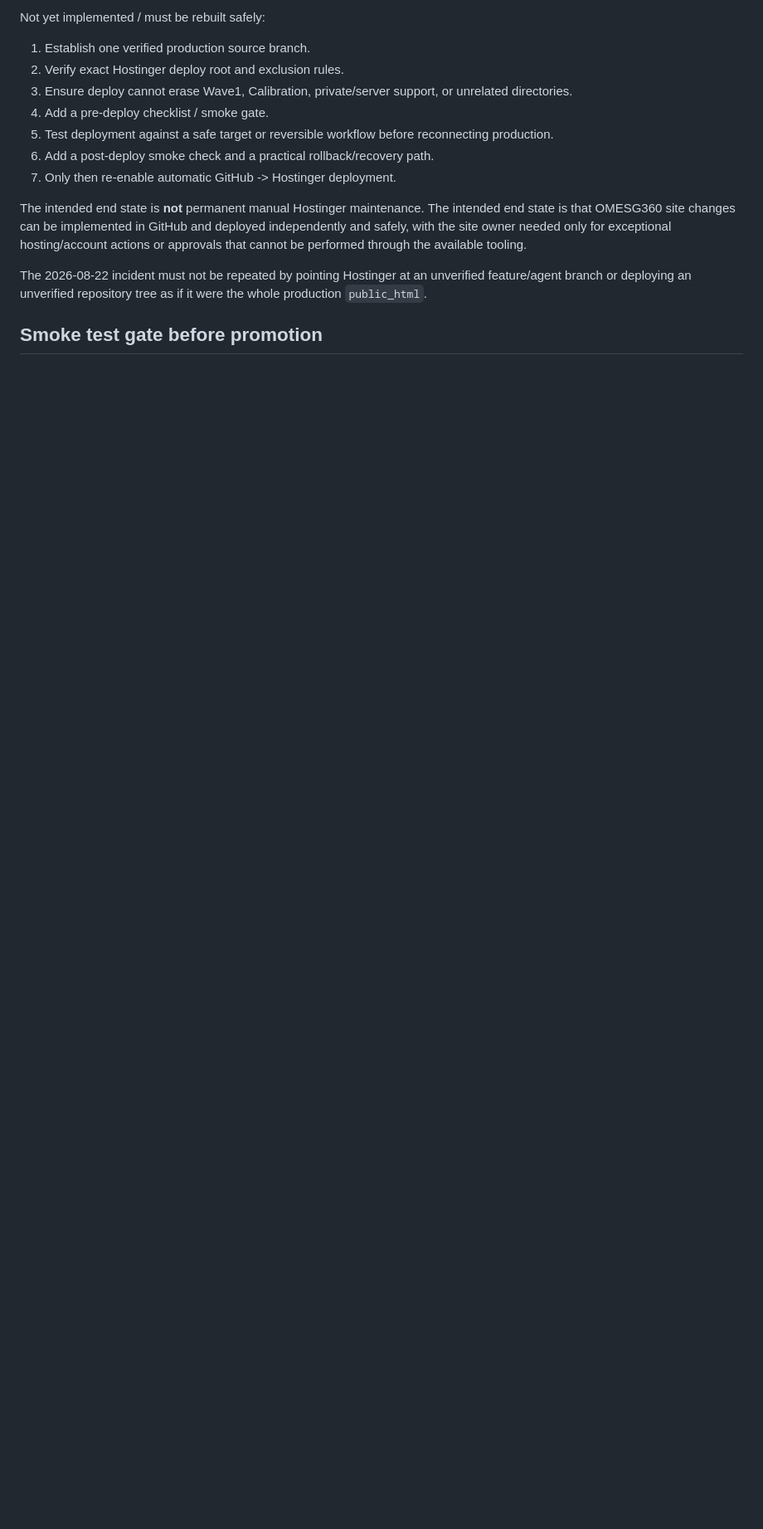
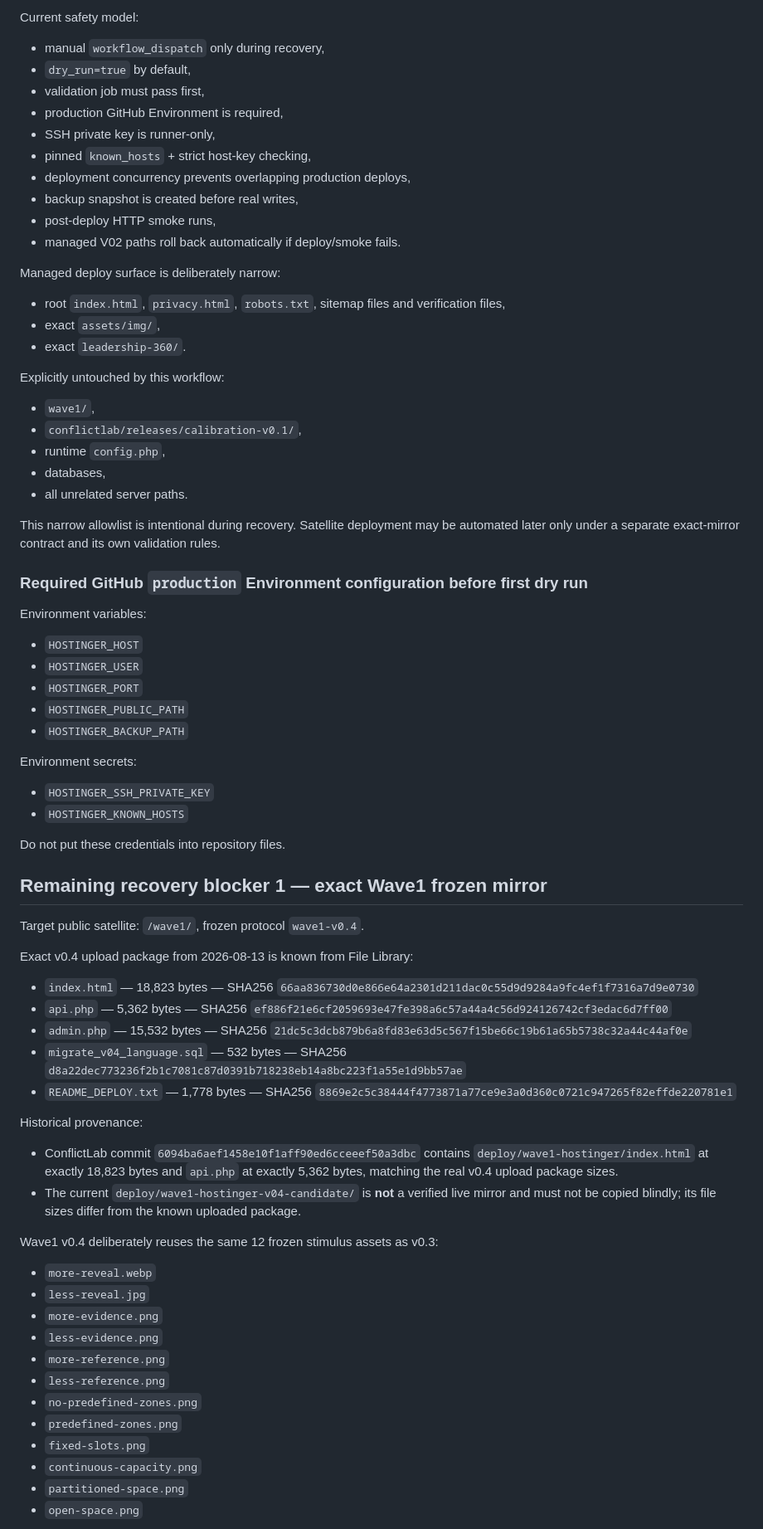
Before and after one commit to olemoz1977/omesg360, a Markdown page: PROJECT_ROADMAP.md, the part around one of its changes. Shown at 83% size. Drawn GitHub-style; blank space fills up the shorter version.

```diff
--- a/PROJECT_ROADMAP.md
+++ b/PROJECT_ROADMAP.md
@@ -131,15 +122,71 @@ Never copy secrets or live credentials from Hostinger into GitHub.
 
-Not yet implemented / must be rebuilt safely:
-1. Establish one verified production source branch.
-2. Verify exact Hostinger deploy root and exclusion rules.
-3. Ensure deploy cannot erase Wave1, Calibration, private/server support, or unrelated directories.
-4. Add a pre-deploy checklist / smoke gate.
-5. Test deployment against a safe target or reversible workflow before reconnecting production.
-6. Add a post-deploy smoke check and a practical rollback/recovery path.
-7. Only then re-enable automatic GitHub -> Hostinger deployment.
+Current safety model:
+- manual `workflow_dispatch` only during recovery,
+- `dry_run=true` by default,
+- validation job must pass first,
+- production GitHub Environment is required,
+- SSH private key is runner-only,
+- pinned `known_hosts` + strict host-key checking,
+- deployment concurrency prevents overlapping production deploys,
+- backup snapshot is created before real writes,
+- post-deploy HTTP smoke runs,
+- managed V02 paths roll back automatically if deploy/smoke fails.
 
-The intended end state is **not** permanent manual Hostinger maintenance. The intended end state is that OMESG360 site changes can be implemented in GitHub and deployed independently and safely, with the site owner needed only for exceptional hosting/account actions or approvals that cannot be performed through the available tooling.
+Managed deploy surface is deliberately narrow:
+- root `index.html`, `privacy.html`, `robots.txt`, sitemap files and verification files,
+- exact `assets/img/`,
+- exact `leadership-360/`.
 
-The 2026-08-22 incident must not be repeated by pointing Hostinger at an unverified feature/agent branch or deploying an unverified repository tree as if it were the whole production `public_html`.
+Explicitly untouched by this workflow:
+- `wave1/`,
+- `conflictlab/releases/calibration-v0.1/`,
+- runtime `config.php`,
+- databases,
+- all unrelated server paths.
 
-## Smoke test gate before promotion
+This narrow allowlist is intentional during recovery. Satellite deployment may be automated later only under a separate exact-mirror contract and its own validation rules.
+
+### Required GitHub `production` Environment configuration before first dry run
+
+Environment variables:
+- `HOSTINGER_HOST`
+- `HOSTINGER_USER`
+- `HOSTINGER_PORT`
+- `HOSTINGER_PUBLIC_PATH`
+- `HOSTINGER_BACKUP_PATH`
+
+Environment secrets:
+- `HOSTINGER_SSH_PRIVATE_KEY`
+- `HOSTINGER_KNOWN_HOSTS`
+
+Do not put these credentials into repository files.
+
+## Remaining recovery blocker 1 — exact Wave1 frozen mirror
+
+Target public satellite: `/wave1/`, frozen protocol `wave1-v0.4`.
+
+Exact v0.4 upload package from 2026-08-13 is known from File Library:
+- `index.html` — 18,823 bytes — SHA256 `66aa836730d0e866e64a2301d211dac0c55d9d9284a9fc4ef1f7316a7d9e0730`
+- `api.php` — 5,362 bytes — SHA256 `ef886f21e6cf2059693e47fe398a6c57a44a4c56d924126742cf3edac6d7ff00`
+- `admin.php` — 15,532 bytes — SHA256 `21dc5c3dcb879b6a8fd83e63d5c567f15be66c19b61a65b5738c32a44c44af0e`
+- `migrate_v04_language.sql` — 532 bytes — SHA256 `d8a22dec773236f2b1c7081c87d0391b718238eb14a8bc223f1a55e1d9bb57ae`
+- `README_DEPLOY.txt` — 1,778 bytes — SHA256 `8869e2c5c38444f4773871a77ce9e3a0d360c0721c947265f82effde220781e1`
+
+Historical provenance:
+- ConflictLab commit `6094ba6aef1458e10f1aff90ed6cceeef50a3dbc` contains `deploy/wave1-hostinger/index.html` at exactly 18,823 bytes and `api.php` at exactly 5,362 bytes, matching the real v0.4 upload package sizes.
+- The current `deploy/wave1-hostinger-v04-candidate/` is **not** a verified live mirror and must not be copied blindly; its file sizes differ from the known uploaded package.
+
+Wave1 v0.4 deliberately reuses the same 12 frozen stimulus assets as v0.3:
+- `more-reveal.webp`
+- `less-reveal.jpg`
+- `more-evidence.png`
+- `less-evidence.png`
+- `more-reference.png`
+- `less-reference.png`
+- `no-predefined-zones.png`
+- `predefined-zones.png`
+- `fixed-slots.png`
+- `continuous-capacity.png`
+- `partitioned-space.png`
+- `open-space.png`
+
```
Also changed, not shown: other parts of PROJECT_ROADMAP.md (+122 -106 lines).
